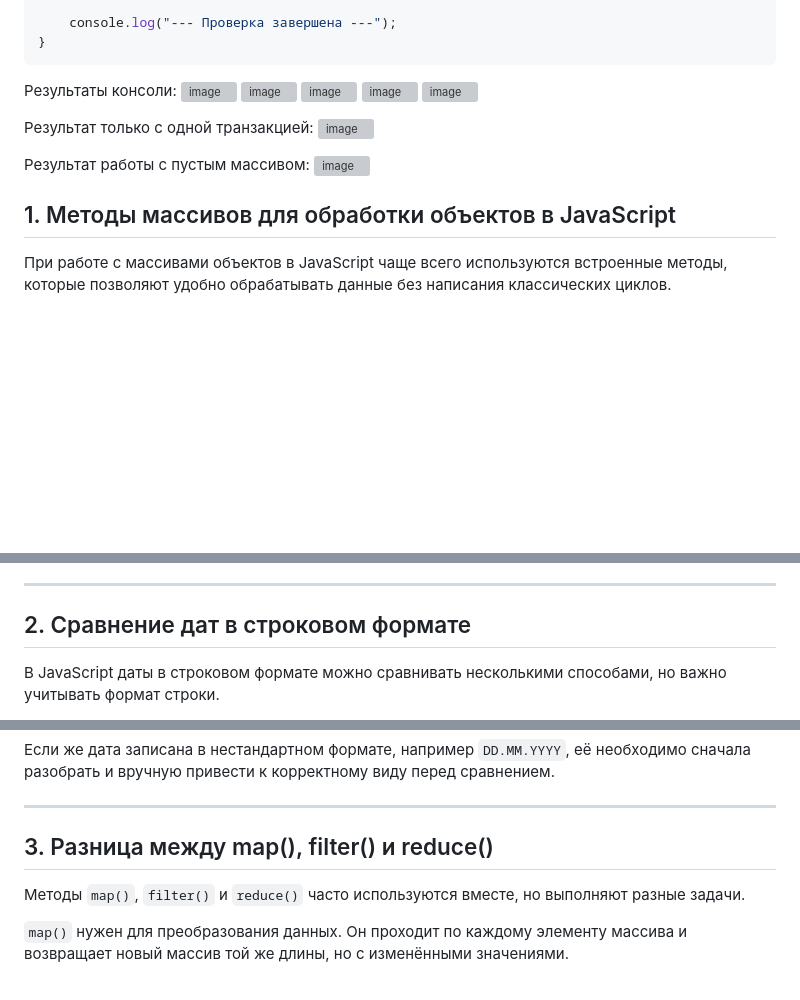
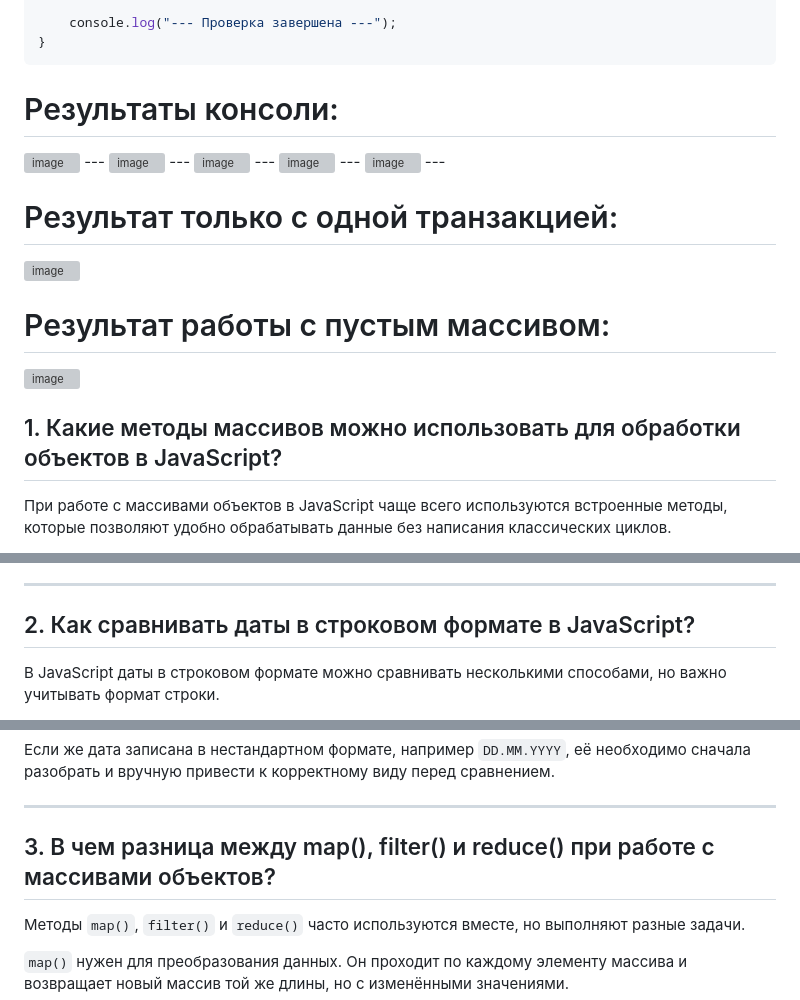
Before and after one commit to Remix-x/Lab_3, a Markdown page: README.md, 3 parts joined by grey strips. Rendered like a GitHub page; blank space fills up the shorter version; grey boxes are pictures that could not be loaded.

Commit message:
Update README with improved headings and images

````diff
--- a/README.md
+++ b/README.md
@@ -165,20 +165,25 @@ function runAllFunctions(transactions) {
     console.log("--- Проверка завершена ---");
 }
 ```
-Результаты консоли:
+# Результаты консоли:
 <img width="1162" height="611" alt="image" src="https://github.com/user-attachments/assets/64f124e8-d09f-42b3-8483-b84a957c3450" />
+---
 <img width="1162" height="609" alt="image" src="https://github.com/user-attachments/assets/4e95c510-79d5-4a2d-a973-3483fc60ec6a" />
+---
 <img width="1159" height="598" alt="image" src="https://github.com/user-attachments/assets/6cea5f54-8d25-4212-9f6a-2ec1bf02d1f1" />
+---
 <img width="1151" height="602" alt="image" src="https://github.com/user-attachments/assets/975c1587-3f1c-429c-b299-f6e0b7a5884d" />
+---
 <img width="1168" height="484" alt="image" src="https://github.com/user-attachments/assets/4f9c6520-3ebc-4a01-b668-fb72fe5f40b8" />
+---
 
-Результат только с одной транзакцией:
+# Результат только с одной транзакцией:
 <img width="1175" height="652" alt="image" src="https://github.com/user-attachments/assets/d77e34f2-b050-43b6-b179-70f112af7926" />
 
-Результат работы с пустым массивом:
+# Результат работы с пустым массивом:
 <img width="1194" height="284" alt="image" src="https://github.com/user-attachments/assets/c86e1750-8092-4560-9543-e11fa4904c9a" />
 
-## 1. Методы массивов для обработки объектов в JavaScript
+## 1. Какие методы массивов можно использовать для обработки объектов в JavaScript?
 
 При работе с массивами объектов в JavaScript чаще всего используются встроенные методы, которые позволяют удобно обрабатывать данные без написания классических циклов.
 
@@ -192,7 +197,7 @@ function runAllFunctions(transactions) {
 
 ---
 
-## 2. Сравнение дат в строковом формате
+## 2. Как сравнивать даты в строковом формате в JavaScript?
 
 В JavaScript даты в строковом формате можно сравнивать несколькими способами, но важно учитывать формат строки.
 
@@ -206,7 +211,7 @@ function runAllFunctions(transactions) {
 
 ---
 
-## 3. Разница между map(), filter() и reduce()
+## 3. В чем разница между map(), filter() и reduce() при работе с массивами объектов?
 
 Методы `map()`, `filter()` и `reduce()` часто используются вместе, но выполняют разные задачи.
 
````
